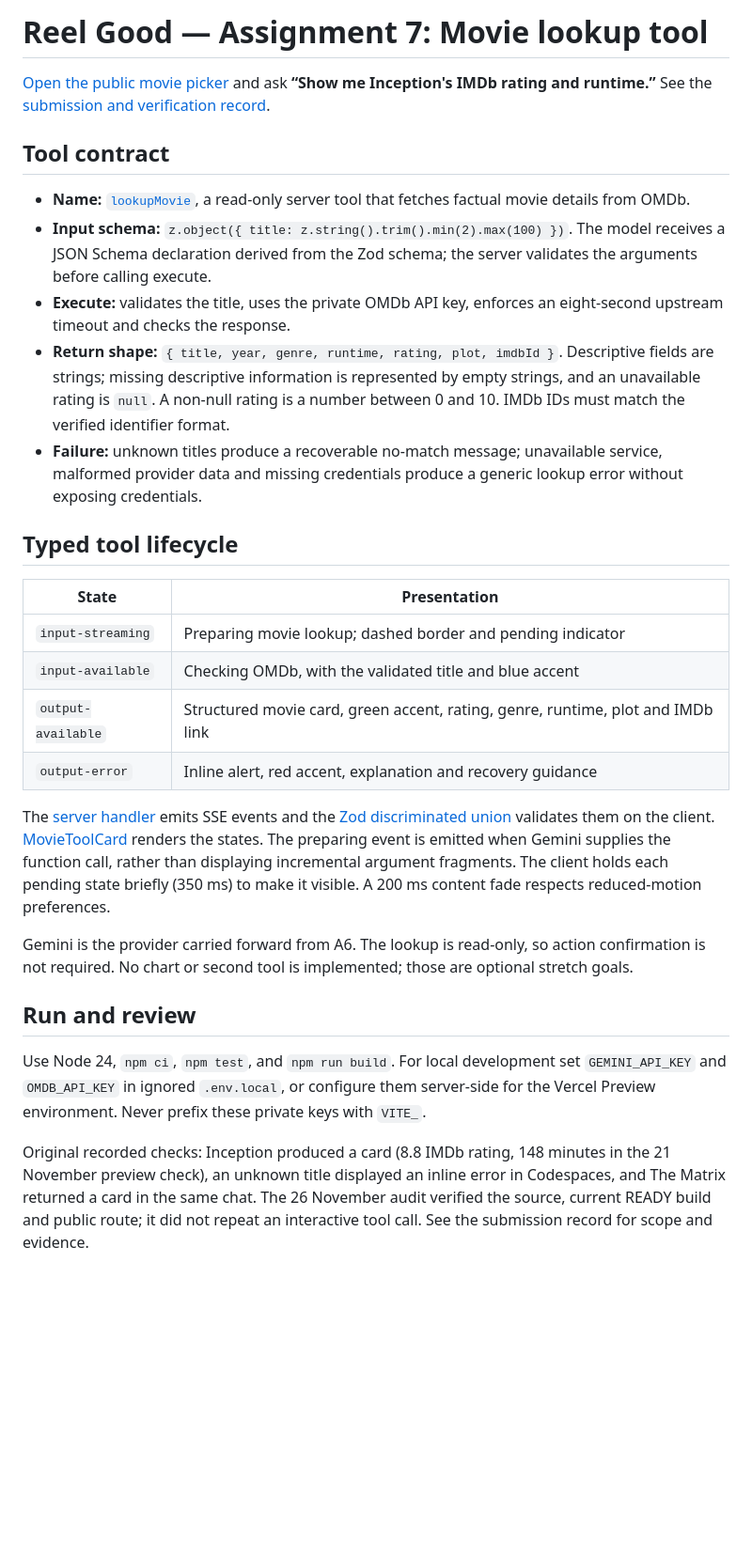
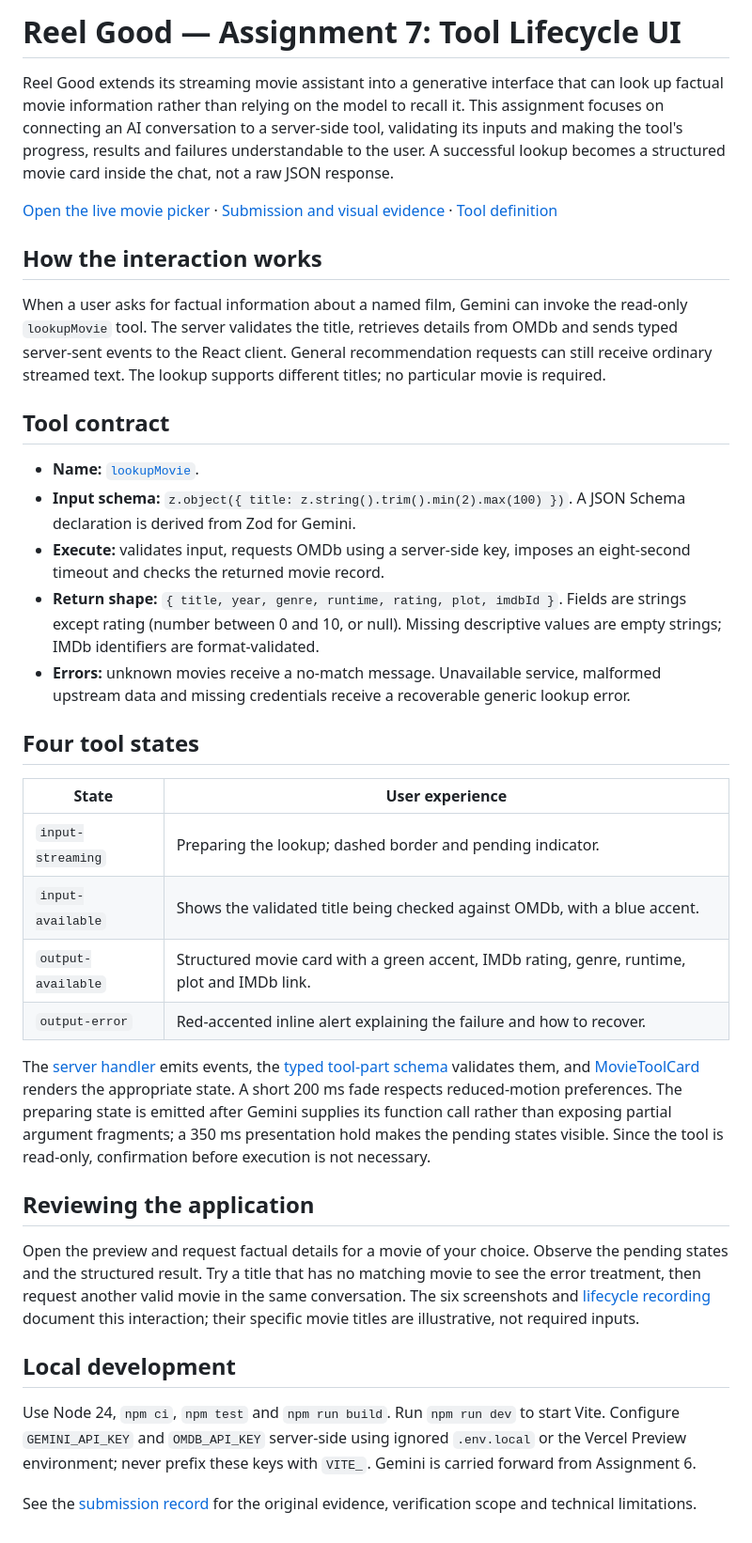
Before and after one commit to NiknaxTheGreek/flyrank-frontend-capstone, a Markdown page: README.md, the part around the change. Shown at 94% size. GitHub-like rendering; blank space fills up the shorter version.

Commit message:
docs(a7): add visual evidence and explain tool-driven interaction

```diff
--- a/README.md
+++ b/README.md
@@ -1,30 +1,38 @@
-# Reel Good — Assignment 7: Movie lookup tool
+# Reel Good — Assignment 7: Tool Lifecycle UI
 
-[Open the public movie picker](https://flyrank-frontend-capstone-git-fe07-movie-8e393b-niknaxthegreek.vercel.app/pick-a-movie) and ask **“Show me Inception's IMDb rating and runtime.”** See the [submission and verification record](docs/assignment-7/SUBMISSION.md).
+Reel Good extends its streaming movie assistant into a generative interface that can look up factual movie information rather than relying on the model to recall it. This assignment focuses on connecting an AI conversation to a server-side tool, validating its inputs and making the tool's progress, results and failures understandable to the user. A successful lookup becomes a structured movie card inside the chat, not a raw JSON response.
+
+[Open the live movie picker](https://flyrank-frontend-capstone-git-fe07-movie-8e393b-niknaxthegreek.vercel.app/pick-a-movie) · [Submission and visual evidence](docs/assignment-7/SUBMISSION.md) · [Tool definition](server/lookup-movie-tool.mjs)
+
+## How the interaction works
+
+When a user asks for factual information about a named film, Gemini can invoke the read-only `lookupMovie` tool. The server validates the title, retrieves details from OMDb and sends typed server-sent events to the React client. General recommendation requests can still receive ordinary streamed text. The lookup supports different titles; no particular movie is required.
 
 ## Tool contract
 
-- **Name:** [`lookupMovie`](server/lookup-movie-tool.mjs), a read-only server tool that fetches factual movie details from OMDb.
-- **Input schema:** `z.object({ title: z.string().trim().min(2).max(100) })`. The model receives a JSON Schema declaration derived from the Zod schema; the server validates the arguments before calling execute.
-- **Execute:** validates the title, uses the private OMDb API key, enforces an eight-second upstream timeout and checks the response.
-- **Return shape:** `{ title, year, genre, runtime, rating, plot, imdbId }`. Descriptive fields are strings; missing descriptive information is represented by empty strings, and an unavailable rating is `null`. A non-null rating is a number between 0 and 10. IMDb IDs must match the verified identifier format.
-- **Failure:** unknown titles produce a recoverable no-match message; unavailable service, malformed provider data and missing credentials produce a generic lookup error without exposing credentials.
+- **Name:** [`lookupMovie`](server/lookup-movie-tool.mjs).
+- **Input schema:** `z.object({ title: z.string().trim().min(2).max(100) })`. A JSON Schema declaration is derived from Zod for Gemini.
+- **Execute:** validates input, requests OMDb using a server-side key, imposes an eight-second timeout and checks the returned movie record.
+- **Return shape:** `{ title, year, genre, runtime, rating, plot, imdbId }`. Fields are strings except rating (number between 0 and 10, or null). Missing descriptive values are empty strings; IMDb identifiers are format-validated.
+- **Errors:** unknown movies receive a no-match message. Unavailable service, malformed upstream data and missing credentials receive a recoverable generic lookup error.
 
-## Typed tool lifecycle
+## Four tool states
 
-| State | Presentation |
+| State | User experience |
 |---|---|
-| `input-streaming` | Preparing movie lookup; dashed border and pending indicator |
-| `input-available` | Checking OMDb, with the validated title and blue accent |
-| `output-available` | Structured movie card, green accent, rating, genre, runtime, plot and IMDb link |
-| `output-error` | Inline alert, red accent, explanation and recovery guidance |
+| `input-streaming` | Preparing the lookup; dashed border and pending indicator. |
+| `input-available` | Shows the validated title being checked against OMDb, with a blue accent. |
+| `output-available` | Structured movie card with a green accent, IMDb rating, genre, runtime, plot and IMDb link. |
+| `output-error` | Red-accented inline alert explaining the failure and how to recover. |
 
-The [server handler](server/movie-chat-handler.mjs) emits SSE events and the [Zod discriminated union](src/services/movie-tool-part.ts) validates them on the client. [MovieToolCard](src/components/MovieToolCard.tsx) renders the states. The preparing event is emitted when Gemini supplies the function call, rather than displaying incremental argument fragments. The client holds each pending state briefly (350 ms) to make it visible. A 200 ms content fade respects reduced-motion preferences.
+The [server handler](server/movie-chat-handler.mjs) emits events, the [typed tool-part schema](src/services/movie-tool-part.ts) validates them, and [MovieToolCard](src/components/MovieToolCard.tsx) renders the appropriate state. A short 200 ms fade respects reduced-motion preferences. The preparing state is emitted after Gemini supplies its function call rather than exposing partial argument fragments; a 350 ms presentation hold makes the pending states visible. Since the tool is read-only, confirmation before execution is not necessary.
 
-Gemini is the provider carried forward from A6. The lookup is read-only, so action confirmation is not required. No chart or second tool is implemented; those are optional stretch goals.
+## Reviewing the application
 
-## Run and review
+Open the preview and request factual details for a movie of your choice. Observe the pending states and the structured result. Try a title that has no matching movie to see the error treatment, then request another valid movie in the same conversation. The six screenshots and [lifecycle recording](docs/assignment-7/evidence/07-tool-lifecycle.mp4) document this interaction; their specific movie titles are illustrative, not required inputs.
 
-Use Node 24, `npm ci`, `npm test`, and `npm run build`. For local development set `GEMINI_API_KEY` and `OMDB_API_KEY` in ignored `.env.local`, or configure them server-side for the Vercel Preview environment. Never prefix these private keys with `VITE_`.
+## Local development
 
-Original recorded checks: Inception produced a card (8.8 IMDb rating, 148 minutes in the 21 November preview check), an unknown title displayed an inline error in Codespaces, and The Matrix returned a card in the same chat. The 26 November audit verified the source, current READY build and public route; it did not repeat an interactive tool call. See the submission record for scope and evidence.
+Use Node 24, `npm ci`, `npm test` and `npm run build`. Run `npm run dev` to start Vite. Configure `GEMINI_API_KEY` and `OMDB_API_KEY` server-side using ignored `.env.local` or the Vercel Preview environment; never prefix these keys with `VITE_`. Gemini is carried forward from Assignment 6.
+
+See the [submission record](docs/assignment-7/SUBMISSION.md) for the original evidence, verification scope and technical limitations.
```
Also changed, not shown: docs/assignment-7/SUBMISSION.md (+38 -26 lines), docs/assignment-7/evidence/01-service-unavailable.png (added), docs/assignment-7/evidence/02-successful-lookup.png (added), docs/assignment-7/evidence/03-no-matching-movie.png (added), docs/assignment-7/evidence/04-recovery-after-error.png (added), docs/assignment-7/evidence/05-mobile-layout.png (added), docs/assignment-7/evidence/06-test-and-push.png (added), 1 other file.
